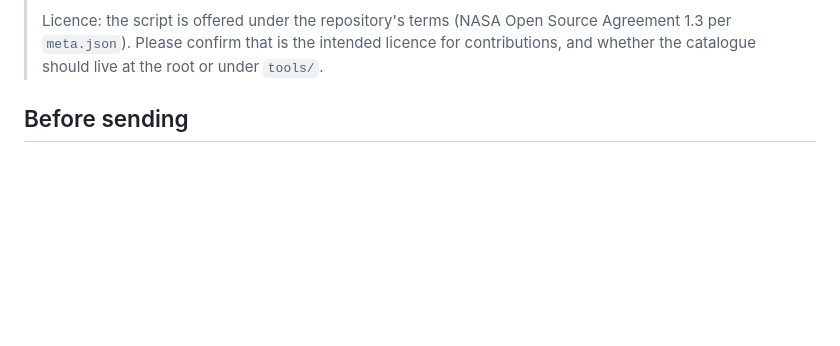
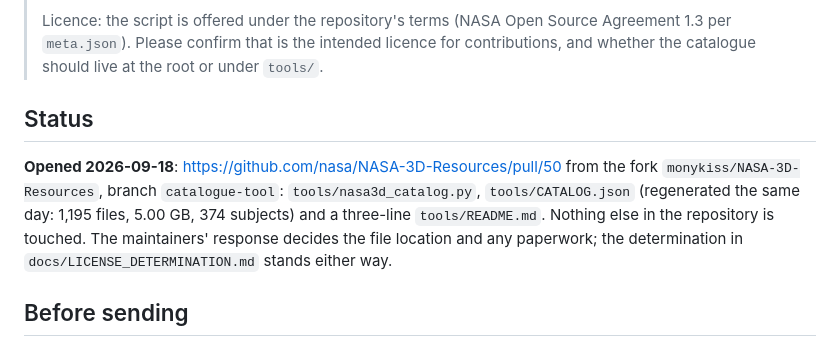
Before and after one commit to monykiss/aero-audit, a Markdown page: docs/UPSTREAM.md, the part around the change. Rendered like a GitHub page; blank space fills up the shorter version.

```diff
--- a/docs/UPSTREAM.md
+++ b/docs/UPSTREAM.md
@@ -33,6 +33,14 @@ users of the repository three things they ask for in the issue tracker:
 > Licence: the script is offered under the repository's terms (NASA Open Source Agreement 1.3 per
 > `meta.json`). Please confirm that is the intended licence for contributions, and whether the
 > catalogue should live at the root or under `tools/`.
+
+## Status
+
+**Opened 2026-09-18**: https://github.com/nasa/NASA-3D-Resources/pull/50 from the fork
+`monykiss/NASA-3D-Resources`, branch `catalogue-tool`: `tools/nasa3d_catalog.py`, `tools/CATALOG.json` (regenerated the
+same day: 1,195 files, 5.00 GB, 374 subjects) and a three-line `tools/README.md`. Nothing else in the repository is touched.
+The maintainers' response decides the file location and any paperwork; the determination in
+`docs/LICENSE_DETERMINATION.md` stands either way.
 
 ## Before sending
 
```
Also changed, not shown: docs/HOLISTIC_PLAN.md (+1 -1 lines), docs/RELEASE_PLAN.md (+8 -0 lines).
